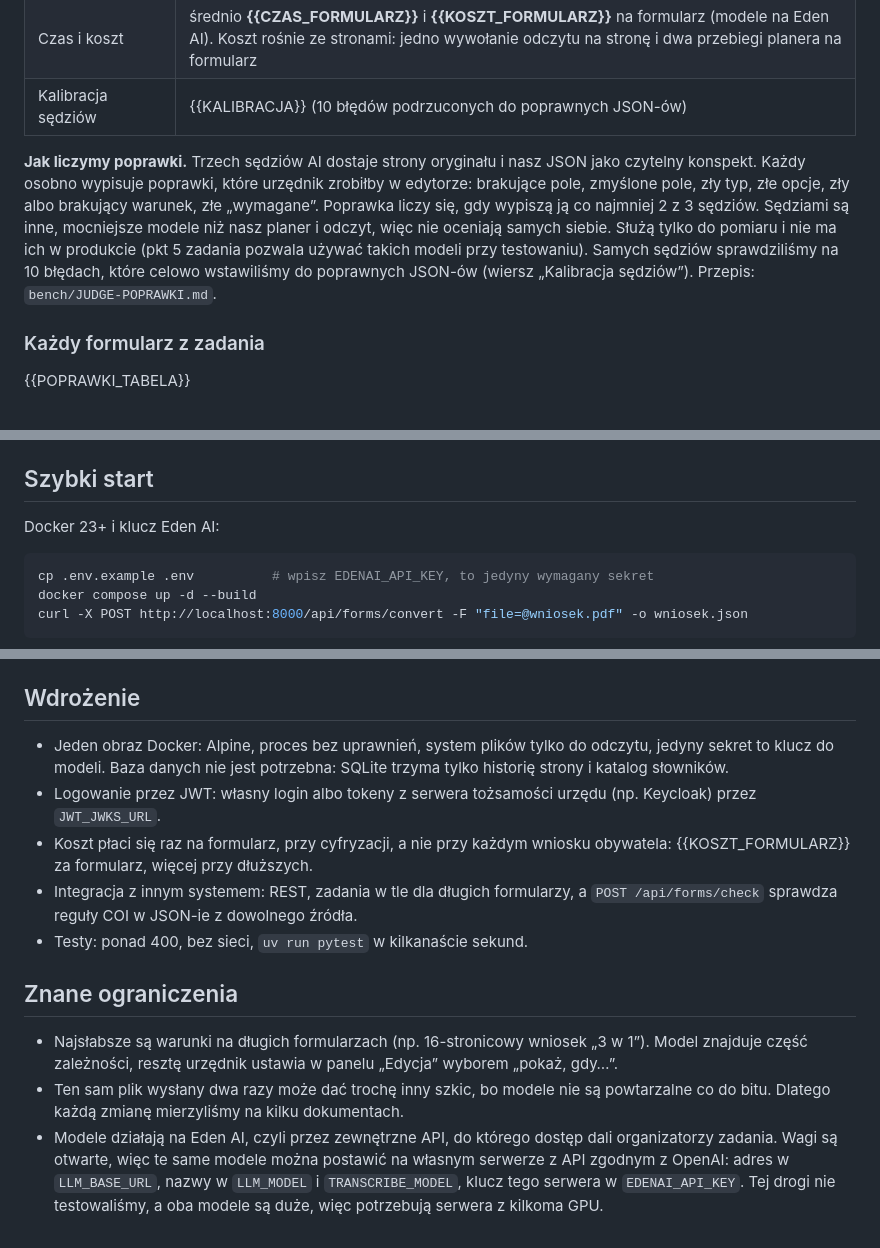
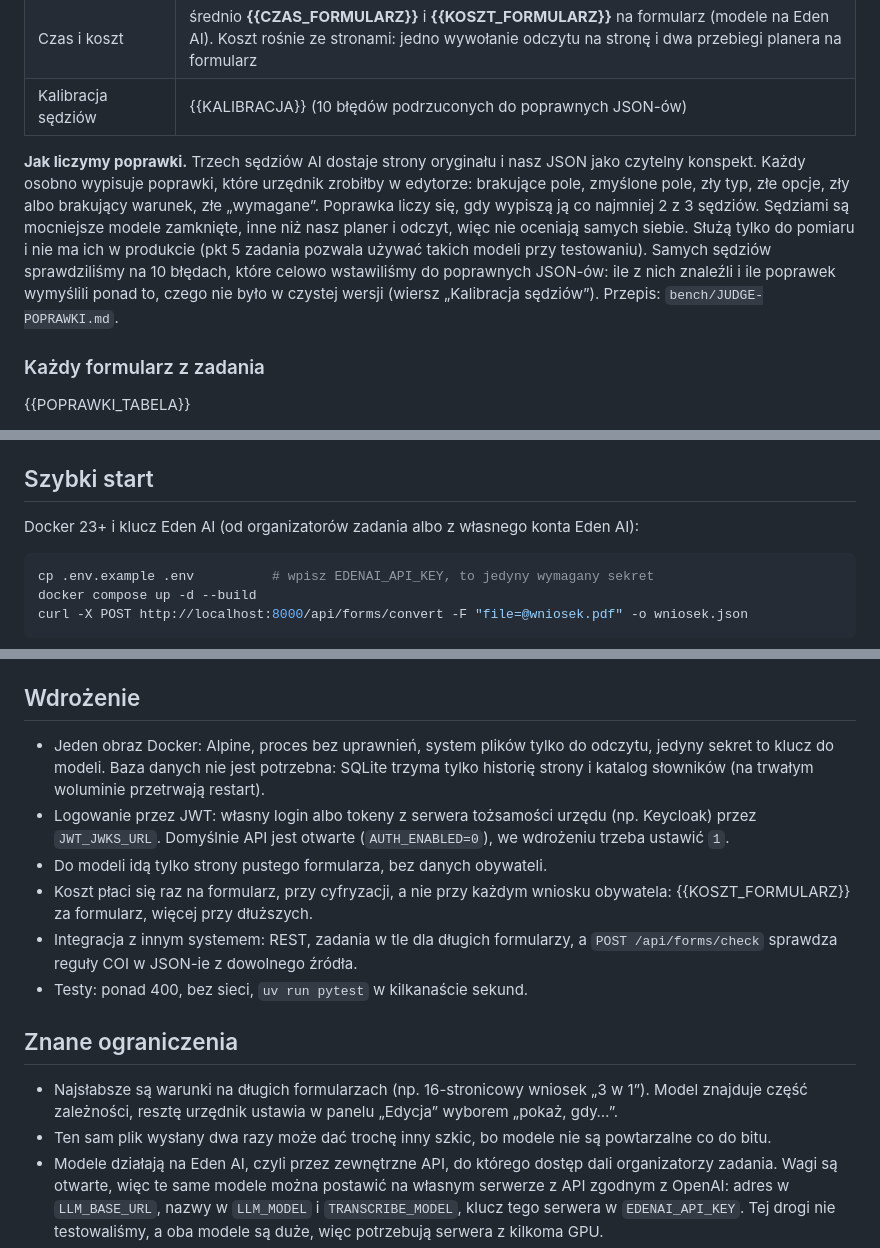
Before and after one commit to Pawel-Kica/coi-formularze, a Markdown page: README.md, 3 parts joined by grey strips. Drawn GitHub-style.

````diff
--- a/README.md
+++ b/README.md
@@ -22,7 +22,7 @@ Mierzymy to, co obchodzi urzędnika: ile poprawek musi zrobić w edytorze, zanim
 | Czas i koszt | średnio **{{CZAS_FORMULARZ}}** i **{{KOSZT_FORMULARZ}}** na formularz (modele na Eden AI). Koszt rośnie ze stronami: jedno wywołanie odczytu na stronę i dwa przebiegi planera na formularz |
 | Kalibracja sędziów | {{KALIBRACJA}} (10 błędów podrzuconych do poprawnych JSON-ów) |
 
-**Jak liczymy poprawki.** Trzech sędziów AI dostaje strony oryginału i nasz JSON jako czytelny konspekt. Każdy osobno wypisuje poprawki, które urzędnik zrobiłby w edytorze: brakujące pole, zmyślone pole, zły typ, złe opcje, zły albo brakujący warunek, złe „wymagane”. Poprawka liczy się, gdy wypiszą ją co najmniej 2 z 3 sędziów. Sędziami są inne, mocniejsze modele niż nasz planer i odczyt, więc nie oceniają samych siebie. Służą tylko do pomiaru i nie ma ich w produkcie (pkt 5 zadania pozwala używać takich modeli przy testowaniu). Samych sędziów sprawdziliśmy na 10 błędach, które celowo wstawiliśmy do poprawnych JSON-ów (wiersz „Kalibracja sędziów”). Przepis: `bench/JUDGE-POPRAWKI.md`.
+**Jak liczymy poprawki.** Trzech sędziów AI dostaje strony oryginału i nasz JSON jako czytelny konspekt. Każdy osobno wypisuje poprawki, które urzędnik zrobiłby w edytorze: brakujące pole, zmyślone pole, zły typ, złe opcje, zły albo brakujący warunek, złe „wymagane”. Poprawka liczy się, gdy wypiszą ją co najmniej 2 z 3 sędziów. Sędziami są mocniejsze modele zamknięte, inne niż nasz planer i odczyt, więc nie oceniają samych siebie. Służą tylko do pomiaru i nie ma ich w produkcie (pkt 5 zadania pozwala używać takich modeli przy testowaniu). Samych sędziów sprawdziliśmy na 10 błędach, które celowo wstawiliśmy do poprawnych JSON-ów: ile z nich znaleźli i ile poprawek wymyślili ponad to, czego nie było w czystej wersji (wiersz „Kalibracja sędziów”). Przepis: `bench/JUDGE-POPRAWKI.md`.
 
 ### Każdy formularz z zadania
 
@@ -43,7 +43,7 @@ Te same dokumenty i ci sami sędziowie, od najprostszego podejścia (cały plik
 
 ## Szybki start
 
-Docker 23+ i klucz Eden AI:
+Docker 23+ i klucz Eden AI (od organizatorów zadania albo z własnego konta Eden AI):
 
 ```bash
 cp .env.example .env          # wpisz EDENAI_API_KEY, to jedyny wymagany sekret
@@ -285,8 +285,9 @@ Tabele, czasy, koszty i odrzucone pomysły są w [docs/historia.md](docs/histori
 
 ## Wdrożenie
 
-- Jeden obraz Docker: Alpine, proces bez uprawnień, system plików tylko do odczytu, jedyny sekret to klucz do modeli. Baza danych nie jest potrzebna: SQLite trzyma tylko historię strony i katalog słowników.
-- Logowanie przez JWT: własny login albo tokeny z serwera tożsamości urzędu (np. Keycloak) przez `JWT_JWKS_URL`.
+- Jeden obraz Docker: Alpine, proces bez uprawnień, system plików tylko do odczytu, jedyny sekret to klucz do modeli. Baza danych nie jest potrzebna: SQLite trzyma tylko historię strony i katalog słowników (na trwałym woluminie przetrwają restart).
+- Logowanie przez JWT: własny login albo tokeny z serwera tożsamości urzędu (np. Keycloak) przez `JWT_JWKS_URL`. Domyślnie API jest otwarte (`AUTH_ENABLED=0`), we wdrożeniu trzeba ustawić `1`.
+- Do modeli idą tylko strony pustego formularza, bez danych obywateli.
 - Koszt płaci się raz na formularz, przy cyfryzacji, a nie przy każdym wniosku obywatela: {{KOSZT_FORMULARZ}} za formularz, więcej przy dłuższych.
 - Integracja z innym systemem: REST, zadania w tle dla długich formularzy, a `POST /api/forms/check` sprawdza reguły COI w JSON-ie z dowolnego źródła.
 - Testy: ponad 400, bez sieci, `uv run pytest` w kilkanaście sekund.
@@ -294,7 +295,7 @@ Tabele, czasy, koszty i odrzucone pomysły są w [docs/historia.md](docs/histori
 ## Znane ograniczenia
 
 - Najsłabsze są warunki na długich formularzach (np. 16-stronicowy wniosek „3 w 1”). Model znajduje część zależności, resztę urzędnik ustawia w panelu „Edycja” wyborem „pokaż, gdy…”.
-- Ten sam plik wysłany dwa razy może dać trochę inny szkic, bo modele nie są powtarzalne co do bitu. Dlatego każdą zmianę mierzyliśmy na kilku dokumentach.
+- Ten sam plik wysłany dwa razy może dać trochę inny szkic, bo modele nie są powtarzalne co do bitu.
 - Modele działają na Eden AI, czyli przez zewnętrzne API, do którego dostęp dali organizatorzy zadania. Wagi są otwarte, więc te same modele można postawić na własnym serwerze z API zgodnym z OpenAI: adres w `LLM_BASE_URL`, nazwy w `LLM_MODEL` i `TRANSCRIBE_MODEL`, klucz tego serwera w `EDENAI_API_KEY`. Tej drogi nie testowaliśmy, a oba modele są duże, więc potrzebują serwera z kilkoma GPU.
 - Formularz dłuższy niż 30 stron jest czytany do 30. strony.
 - Gdy model odda w przebiegu warunków odpowiedź, której nie da się użyć, formularz wychodzi bez warunków (API odpowiada 200), a urzędnik dodaje je w edytorze.
````
Also changed, not shown: other parts of README.md (+10 -10 lines), docs/historia.md (+1 -1 lines), docs/img/architektura.png, docs/img/odczyt.png, 2 other files.
